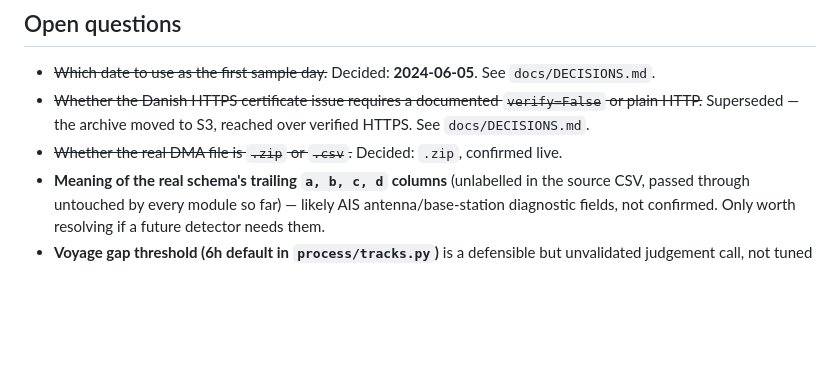
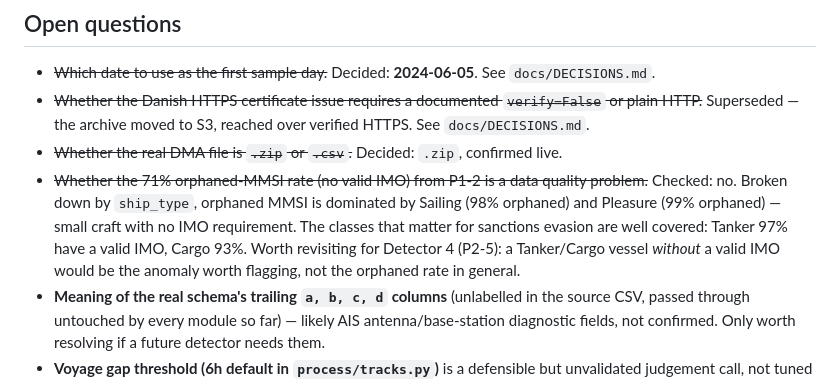
Before and after one commit to PabloMarpar/maritime-fraud-signals, a Markdown page: docs/STATE.md, the part around the change. Rendered like a GitHub page; blank space fills up the shorter version.

```diff
--- a/docs/STATE.md
+++ b/docs/STATE.md
@@ -56,6 +56,12 @@ rather than accumulating raw days.
   HTTP.~~ Superseded — the archive moved to S3, reached over verified HTTPS. See
   `docs/DECISIONS.md`.
 - ~~Whether the real DMA file is `.zip` or `.csv`.~~ Decided: `.zip`, confirmed live.
+- ~~Whether the 71% orphaned-MMSI rate (no valid IMO) from P1-2 is a data quality problem.~~
+  Checked: no. Broken down by `ship_type`, orphaned MMSI is dominated by Sailing (98% orphaned) and
+  Pleasure (99% orphaned) — small craft with no IMO requirement. The classes that matter for
+  sanctions evasion are well covered: Tanker 97% have a valid IMO, Cargo 93%. Worth revisiting for
+  Detector 4 (P2-5): a Tanker/Cargo vessel *without* a valid IMO would be the anomaly worth flagging,
+  not the orphaned rate in general.
 - **Meaning of the real schema's trailing `a, b, c, d` columns** (unlabelled in the source CSV,
   passed through untouched by every module so far) — likely AIS antenna/base-station diagnostic
   fields, not confirmed. Only worth resolving if a future detector needs them.
```
Also changed, not shown: docs/DECISIONS.md (+8 -0 lines).
